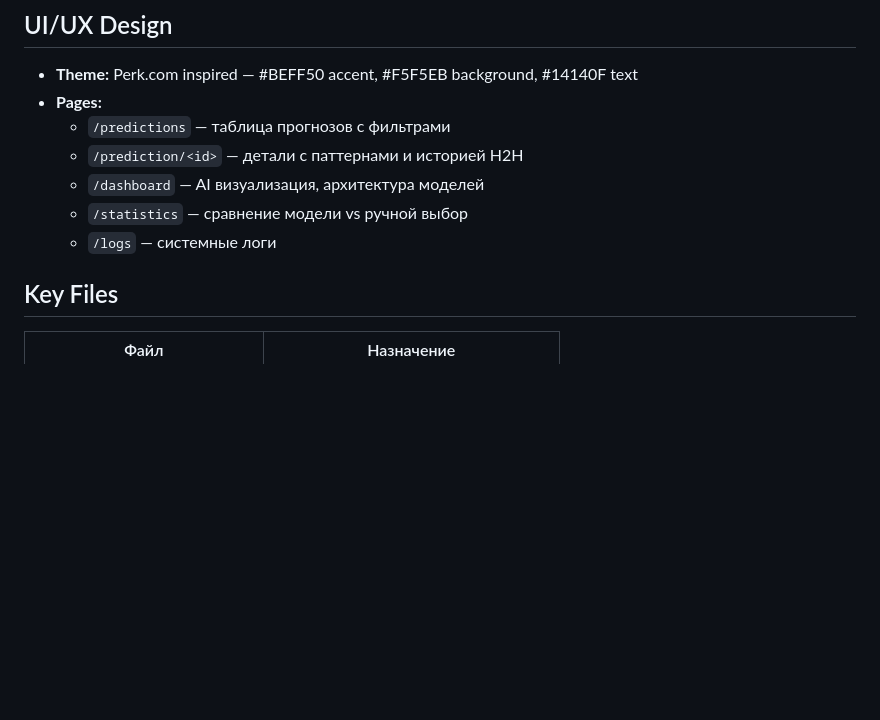
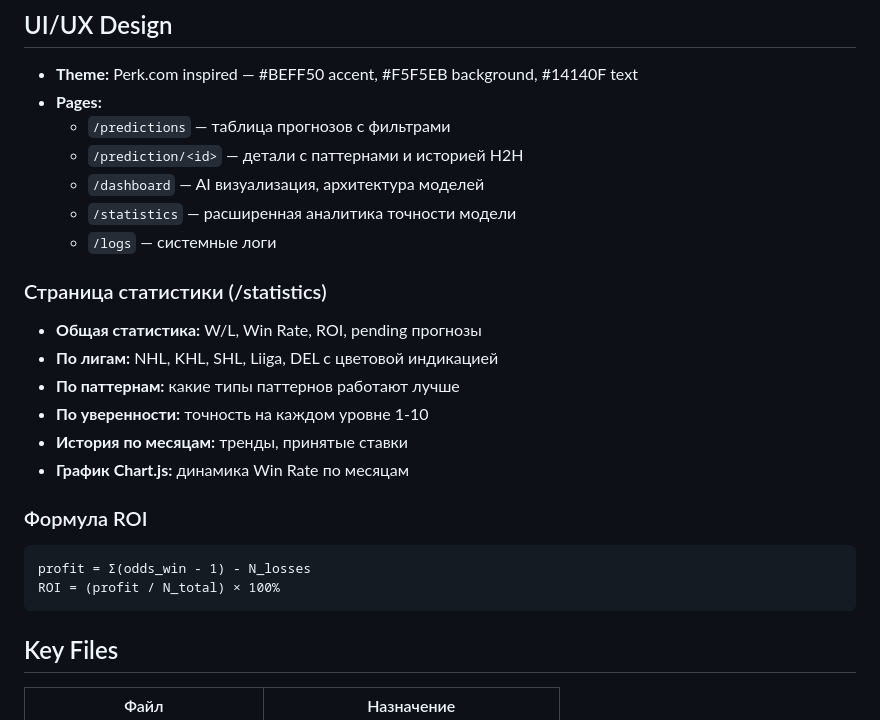
Before and after one commit to Yarik174/pattern_interruption, a Markdown page: replit.md, the part around the change. GitHub-like rendering; blank space fills up the shorter version.

Commit message:
Expand statistics page with advanced model accuracy analytics
Update replit.md to include details on the expanded statistics page and the corrected ROI formula.

Replit-Commit-Author: Agent
Replit-Commit-Session-Id: bae8bf6a-ba3e-46e7-a149-5aeaceabca9f
Replit-Commit-Checkpoint-Type: full_checkpoint
Replit-Commit-Event-Id: b6b7b758-1540-4ea3-8c65-47659c01f169
Replit-Commit-Screenshot-Url: https://storage.googleapis.com/screenshot-production-us-central1/5bb05217-be29-449c-8dc8-1ff7dff50c77/bae8bf6a-ba3e-46e7-a149-5aeaceabca9f/8J3mmE8
Replit-Helium-Checkpoint-Created: true

````diff
--- a/replit.md
+++ b/replit.md
@@ -78,8 +78,22 @@ Production-ready hockey prediction system monitoring betting odds via FlashLive
   - `/predictions` — таблица прогнозов с фильтрами
   - `/prediction/<id>` — детали с паттернами и историей H2H
   - `/dashboard` — AI визуализация, архитектура моделей
-  - `/statistics` — сравнение модели vs ручной выбор
+  - `/statistics` — расширенная аналитика точности модели
   - `/logs` — системные логи
+
+### Страница статистики (/statistics)
+- **Общая статистика:** W/L, Win Rate, ROI, pending прогнозы
+- **По лигам:** NHL, KHL, SHL, Liiga, DEL с цветовой индикацией
+- **По паттернам:** какие типы паттернов работают лучше
+- **По уверенности:** точность на каждом уровне 1-10
+- **История по месяцам:** тренды, принятые ставки
+- **График Chart.js:** динамика Win Rate по месяцам
+
+### Формула ROI
+```
+profit = Σ(odds_win - 1) - N_losses
+ROI = (profit / N_total) × 100%
+```
 
 ## Key Files
 | Файл | Назначение |
````
